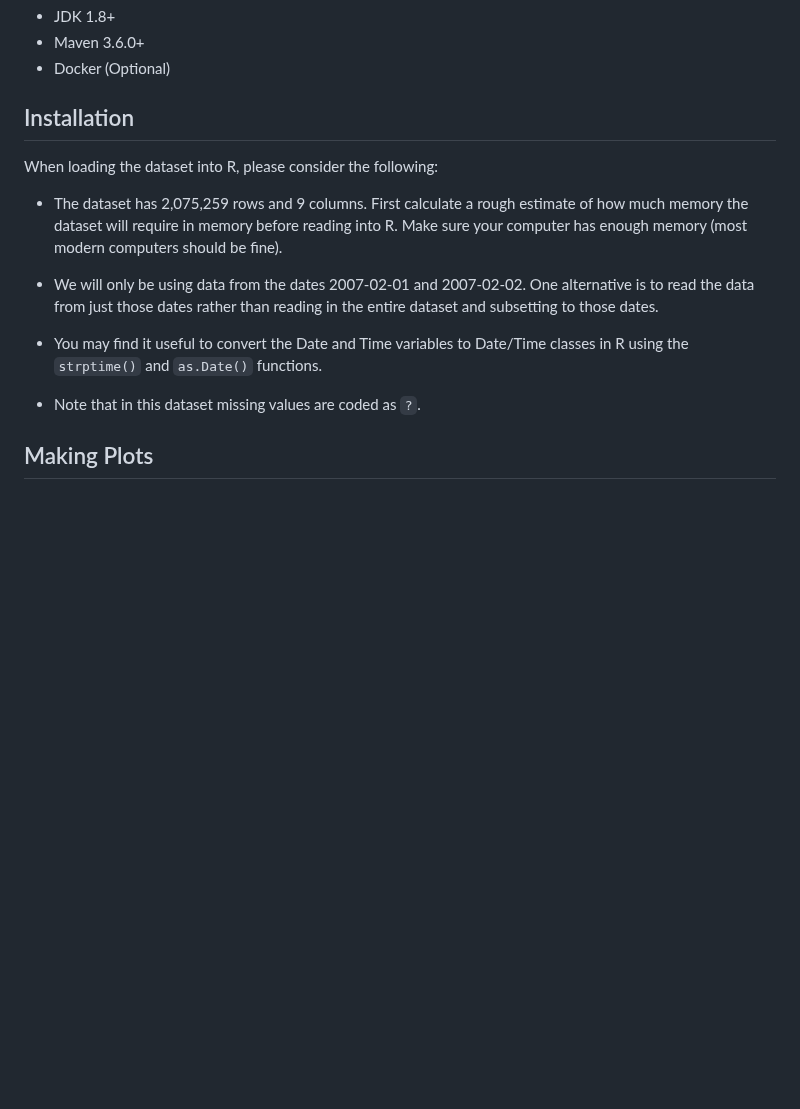
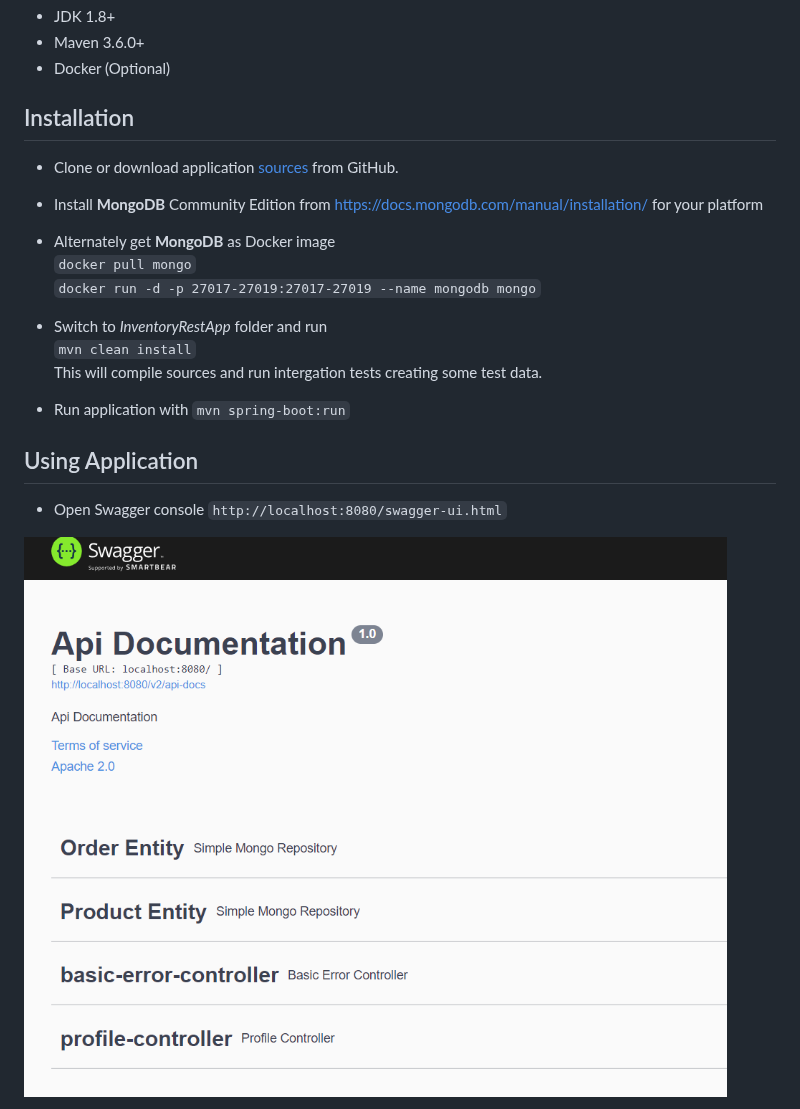
Before and after one commit to zhuchel/InventoryRestApp, a Markdown page: README.md, the part around one of its changes. Drawn GitHub-style; pictures changed too: figures/swagger.png (added); blank space fills up the shorter version.

```diff
--- a/README.md
+++ b/README.md
@@ -12,25 +12,27 @@ Prerequisites:
 
 ## Installation
 
+* Clone or download application <a href="https://github.com/zhuchel/InventoryRestApp.git">sources</a>
+from GitHub.
 
-When loading the dataset into R, please consider the following:
+* Install <b>MongoDB</b> Community Edition from
+<a href="https://docs.mongodb.com/manual/installation/">https://docs.mongodb.com/manual/installation/</a> for your platform
 
-* The dataset has 2,075,259 rows and 9 columns. First
-calculate a rough estimate of how much memory the dataset will require
-in memory before reading into R. Make sure your computer has enough
-memory (most modern computers should be fine).
+* Alternately get <b>MongoDB</b> as Docker image <br>
+`docker pull mongo` <br>
+`docker run -d -p 27017-27019:27017-27019 --name mongodb mongo`
 
-* We will only be using data from the dates 2007-02-01 and
-2007-02-02. One alternative is to read the data from just those dates
-rather than reading in the entire dataset and subsetting to those
-dates.
+* Switch to <i>InventoryRestApp</i> folder and run <br>
+  `mvn clean install` <br>
+  This will compile sources and run intergation tests creating some test data.
 
-* You may find it useful to convert the Date and Time variables to
-Date/Time classes in R using the `strptime()` and `as.Date()`
-functions.
+* Run application with
+`mvn spring-boot:run`
 
-* Note that in this dataset missing values are coded as `?`.
+## Using Application
 
+* Open Swagger console
+`http://localhost:8080/swagger-ui.html` <br>
 
-## Making Plots
+![swagger-main-1](figures/swagger.png)
 
```
Also changed, not shown: other parts of README.md (+8 -46 lines), figures/GetProducts.png (added), figures/ProductCreation.png (added).
